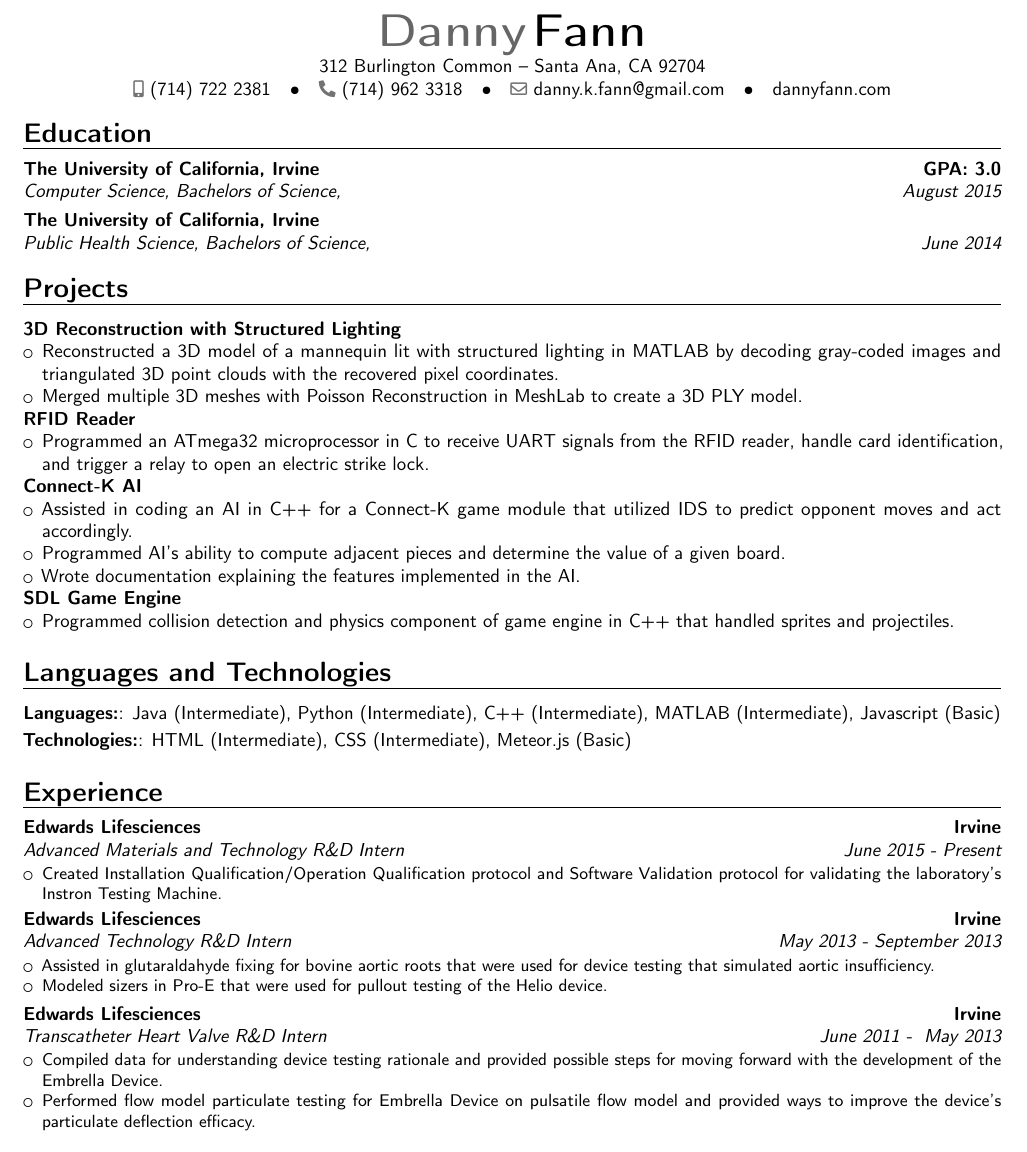
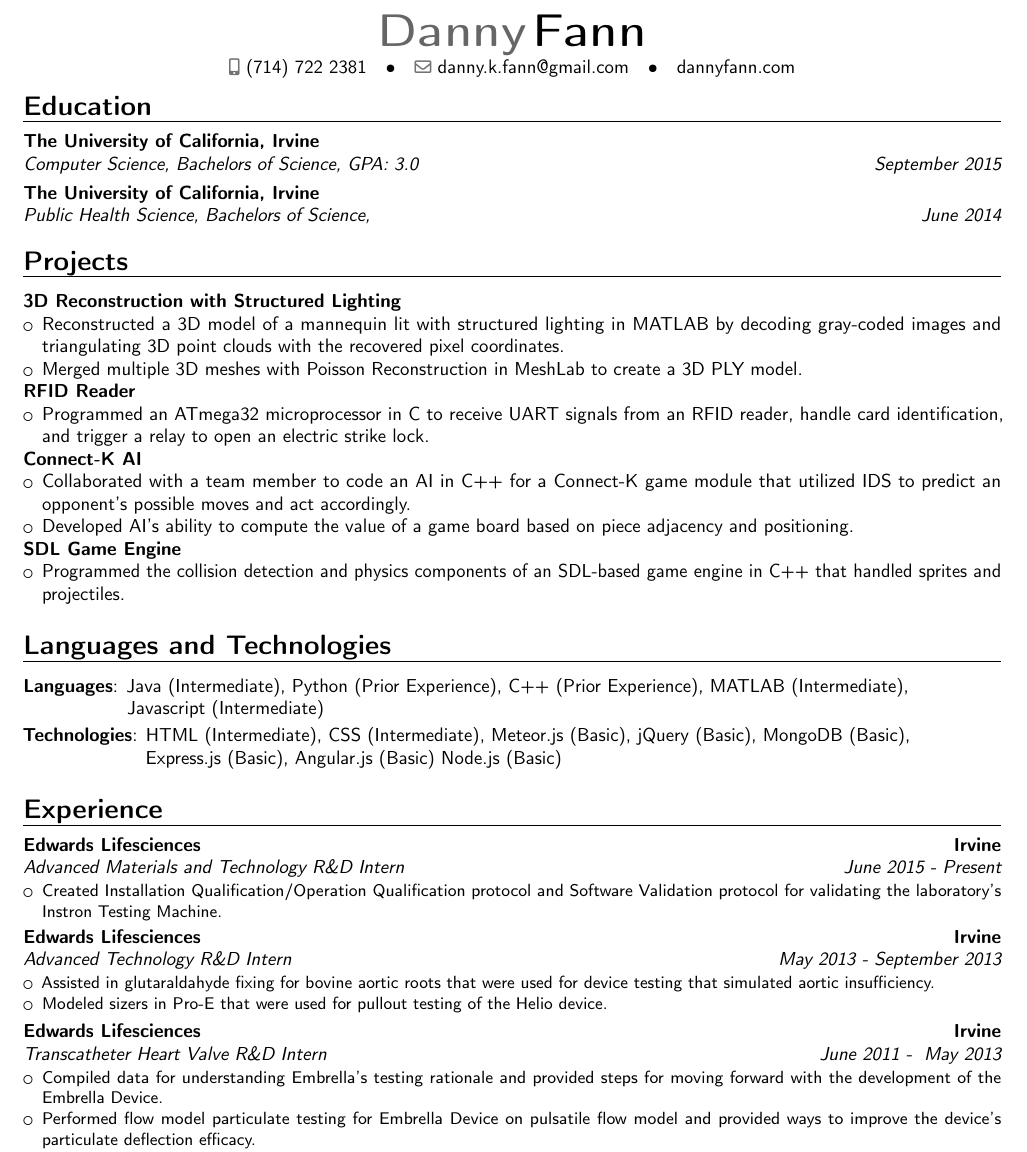
Before and after one commit to dkfann/Resume, a LaTeX CV (Danny Fann Resume.tex): part of the page, cut so that both start at the same text. Compiled offline with pdfLaTeX.

Commit message:
Modified header, changed 'Helped' to 'Collaboarated' in Connect-K AI Section

```diff
--- a/Danny Fann Resume.tex
+++ b/Danny Fann Resume.tex
@@ -48,17 +48,17 @@
 
 \firstname{Danny} % Your first name
 \familyname{Fann} % Your last name
-%\setlength{\headheight}{0pt}
+\setlength{\headheight}{0pt}
 %\setlength{\headsep}{0pt}
 
 % All information in this block is optional, comment out any lines you don't need
 %\title{Danny Fann Resume}
-\address{312 Burlington Common}{Santa Ana, CA 92704}
+%\address{Santa Ana, CA 92704}
 \mobile{(714) 722 2381}
-\phone{(714) 962 3318}
+%\phone{}
 %\fax{(000) 111 1113}
 \email{danny.k.fann@gmail.com}
-%\homepage{dannyfann.com}{dannyfann.com} % The first argument is the url for the clickable link, the second argument is the url displayed in the template - this allows special characters to be displayed such as the tilde in this example
+%\homepage{staff.org.edu/~jsmith}{staff.org.edu/$\sim$jsmith} % The first argument is the url for the clickable link, the second argument is the url displayed in the template - this allows special characters to be displayed such as the tilde in this example
 \extrainfo{dannyfann.com}
 %\photo[70pt][0.4pt]{pictures/picture} % The first bracket is the picture height, the second is the thickness of the frame around the picture (0pt for no frame)
 %\quote{"A witty and playful quotation" - John Smith}
@@ -68,6 +68,7 @@
 \begin{document}
 
 \makecvtitle % Print the CV title
+\vspace*{-10mm}
 
 %----------------------------------------------------------------------------------------
 %    EDUCATION SECTION
@@ -82,10 +83,10 @@
 %\end{itemize}
 
 
-\vspace*{-9mm}
+
 \section{Education}
 
-\cventry{August 2015}{Computer Science, Bachelors of Science}{The University of California, Irvine}{GPA: 3.0}{\empty}{}
+\cventry{September 2015}{Computer Science, Bachelors of Science}{The University of California, Irvine}{}{GPA: 3.0}{}
 \cventry{June 2014}{Public Health Science, Bachelors of Science}{The University of California, Irvine}{}{\empty}{}  % Arguments not required can be left empty
 
 % \section{Coursework}
@@ -110,43 +111,35 @@
 \section{Projects}
 \textbf{3D Reconstruction with Structured Lighting}
 \begin{itemize}
-\item Reconstructed a 3D model of a mannequin lit with structured lighting in MATLAB by decoding gray-coded images and triangulated 3D point clouds with the recovered pixel coordinates.
+\item Reconstructed a 3D model of a mannequin lit with structured lighting in MATLAB by decoding gray-coded images and triangulating 3D point clouds with the recovered pixel coordinates.
 \item Merged multiple 3D meshes with Poisson Reconstruction in MeshLab to create a 3D PLY model.
 \end{itemize}
 
 \textbf{RFID Reader}
 \begin{itemize}
-\item Programmed an ATmega32 microprocessor in C to receive UART signals from the RFID reader, handle card identification, and trigger a relay to open an electric strike lock.
+\item Programmed an ATmega32 microprocessor in C to receive UART signals from an RFID reader, handle card identification, and trigger a relay to open an electric strike lock.
 \end{itemize}
 
 \textbf{Connect-K AI}
 \begin{itemize}
-{
-\item Assisted in coding an AI in C++ for a Connect-K game module that utilized IDS to predict opponent moves and act accordingly.
-\item Programmed AI's ability to compute adjacent pieces and determine the value of a given board.
-\item Wrote documentation explaining the features implemented in the AI.
-}
+\item Collaborated with a team member to code an AI in C++ for a Connect-K game module that utilized IDS to predict an opponent's possible moves and act accordingly.
+\item Developed AI's ability to compute the value of a game board based on piece adjacency and positioning.
 \end{itemize}
 
 \textbf{SDL Game Engine}
 \begin{itemize}
-{
-\item Programmed collision detection and physics component of game engine in C++ that handled sprites and projectiles.
-}
+\item Programmed the collision detection and physics components of an SDL-based game engine in C++ that handled sprites and projectiles.
 \end{itemize}
 
-
-
-
-
+%----------------------------------------------------------------------------------------
+%    LANGUAGES AND TECHNOLOGIES SECTION
+%----------------------------------------------------------------------------------------
 \section{Languages and Technologies}
-
-\cvitem{Languages:}{Java (Intermediate), Python (Intermediate), C++ (Intermediate), MATLAB (Intermediate), Javascript (Basic)}
-\cvitem{Technologies:}{HTML (Intermediate), CSS (Intermediate), Meteor.js (Basic)}
+\cvitem{Languages}{Java (Intermediate), Python (Prior Experience), C++ (Prior Experience), MATLAB (Intermediate), \\ \hspace*{1.95cm}Javascript (Intermediate)}
+\cvitem{Technologies}{HTML (Intermediate), CSS (Intermediate), Meteor.js (Basic), jQuery (Basic), MongoDB (Basic), \\ \hspace*{2.18cm} Express.js (Basic), Angular.js (Basic) Node.js (Basic) }
 %----------------------------------------------------------------------------------------
 %    WORK EXPERIENCE SECTION
 %----------------------------------------------------------------------------------------
-
 \section{Experience}
 \cventry{June 2015 - Present}{Advanced Materials and Technology R\&D Intern}{\textsc{Edwards Lifesciences}}{Irvine}{}{
 \begin{itemize}
@@ -164,7 +157,7 @@
 
 \cventry{June 2011 - \hspace{3pt}May 2013}{Transcatheter Heart Valve R\&D Intern}{\textsc{Edwards Lifesciences}}{Irvine}{}{
 \begin{itemize}
-\item Compiled data for understanding device testing rationale and provided possible steps for moving forward with the development of the Embrella Device.
+\item Compiled data for understanding Embrella's testing rationale and provided steps for moving forward with the development of the Embrella Device.
 %\item Performed corrosion testing on Embrella devices and checked metallic body for corrosion. Wrote and submitted corrosion resistance technical summary.
 %\item Created the documentation and presentation on Embrella Feasability studies, which was used in meetings to reach out of the other groups such as Clinical or for new members of the Embrella Project.
 %\item Performed pore deformation and tear analysis on the Embrella Device, bearing data for understanding stress points and lead to manufacturing a support apparatus and packaging modifications.
```
Also changed, not shown: Danny Fann Resume.pdf, 2 other files.
